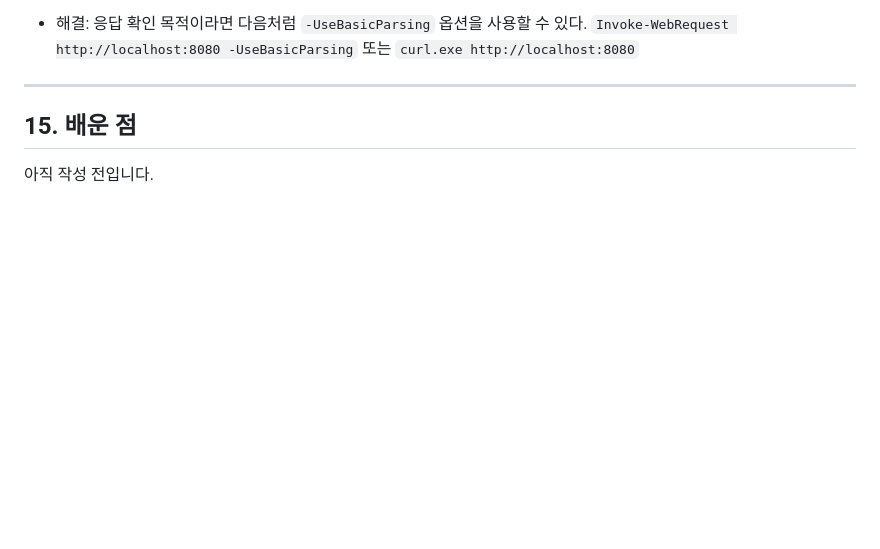
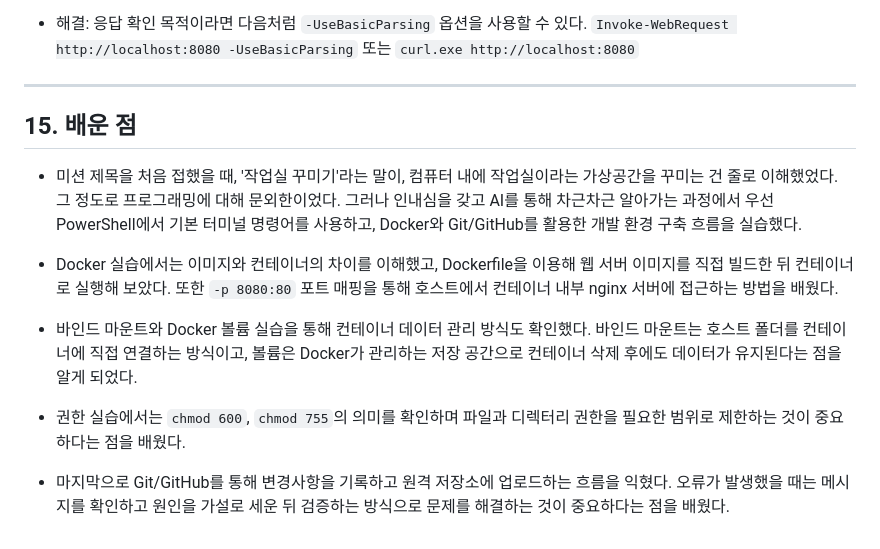
Before and after one commit to jjj4676-ctrl/ia-codyssey, a Markdown page: README.md, the part around the change. Drawn GitHub-style; blank space fills up the shorter version.

Commit message:
docs: update mission evidence log

```diff
--- a/README.md
+++ b/README.md
@@ -696,5 +696,12 @@ Invoke-WebRequest는 웹 페이지의 내용을 구문 분석합니다.
 
 ## 15. 배운 점
 
+- 미션 제목을 처음 접했을 때, '작업실 꾸미기'라는 말이, 컴퓨터 내에 작업실이라는 가상공간을 꾸미는 건 줄로 이해했었다. 그 정도로 프로그래밍에 대해 문외한이었다. 그러나 인내심을 갖고 AI를 통해 차근차근 알아가는 과정에서 우선 PowerShell에서 기본 터미널 명령어를 사용하고, Docker와 Git/GitHub를 활용한 개발 환경 구축 흐름을 실습했다.
 
-아직 작성 전입니다.
+- Docker 실습에서는 이미지와 컨테이너의 차이를 이해했고, Dockerfile을 이용해 웹 서버 이미지를 직접 빌드한 뒤 컨테이너로 실행해 보았다. 또한 `-p 8080:80` 포트 매핑을 통해 호스트에서 컨테이너 내부 nginx 서버에 접근하는 방법을 배웠다.
+
+- 바인드 마운트와 Docker 볼륨 실습을 통해 컨테이너 데이터 관리 방식도 확인했다. 바인드 마운트는 호스트 폴더를 컨테이너에 직접 연결하는 방식이고, 볼륨은 Docker가 관리하는 저장 공간으로 컨테이너 삭제 후에도 데이터가 유지된다는 점을 알게 되었다.
+
+- 권한 실습에서는 `chmod 600`, `chmod 755`의 의미를 확인하며 파일과 디렉터리 권한을 필요한 범위로 제한하는 것이 중요하다는 점을 배웠다.
+
+- 마지막으로 Git/GitHub를 통해 변경사항을 기록하고 원격 저장소에 업로드하는 흐름을 익혔다. 오류가 발생했을 때는 메시지를 확인하고 원인을 가설로 세운 뒤 검증하는 방식으로 문제를 해결하는 것이 중요하다는 점을 배웠다.
```
